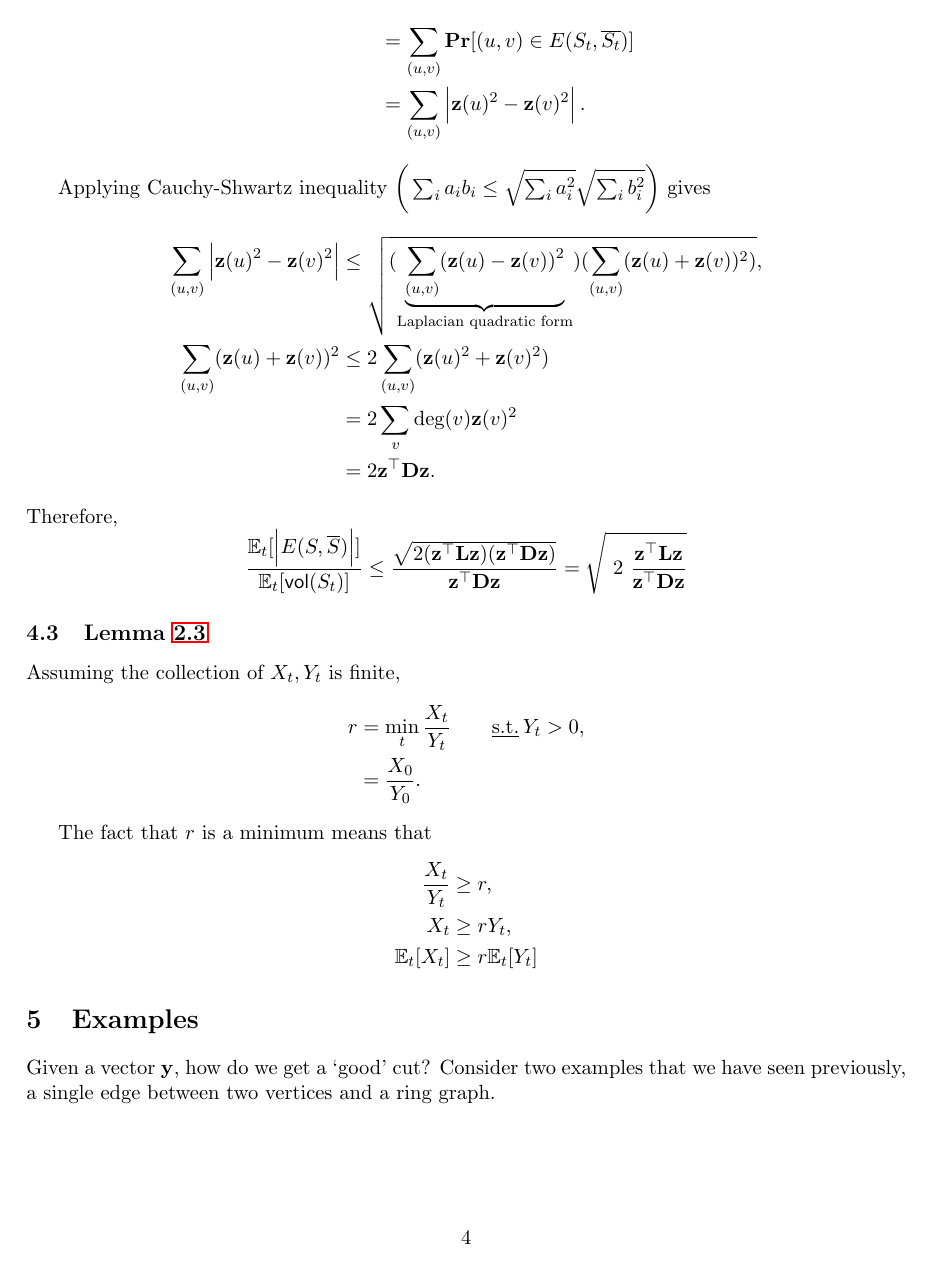
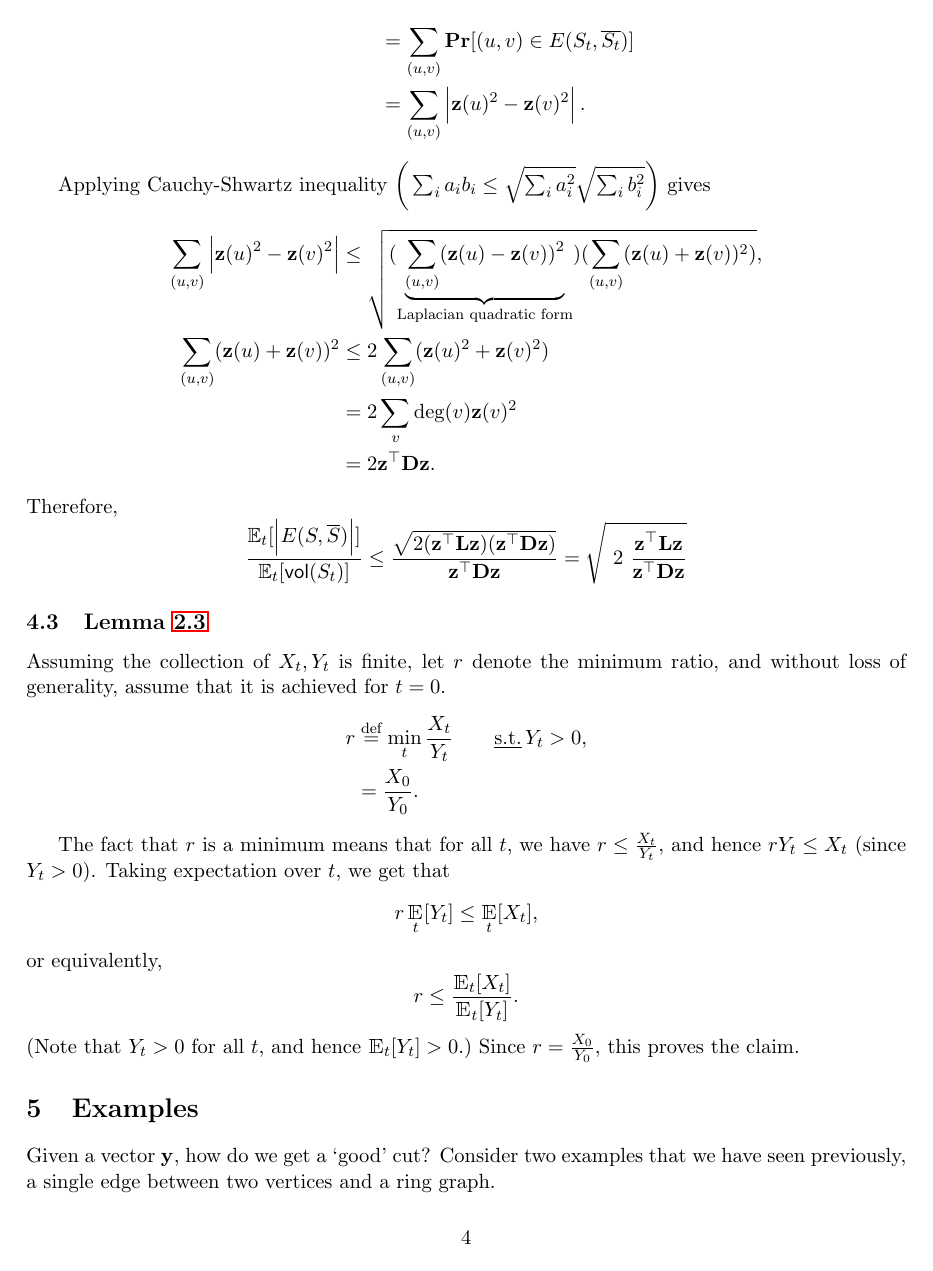
Before and after one commit to fast-algos/graphs-matrices-optimization, a LaTeX document (lecture3.tex): page 4 of 6. Compiled offline with pdfLaTeX.

Commit message:
Fixed proof of 2.3

```diff
--- a/lecture3.tex
+++ b/lecture3.tex
@@ -196,18 +196,32 @@ Therefore,
 
 %Proof of Lemma 3
 \subsection{Lemma \ref{lem3}} \label{sec.lem3}
-Assuming the collection of $X_t, Y_t$ is finite,
+Assuming the collection of $X_t, Y_t$ is finite, let $r$ denote the
+minimum ratio, and without loss of generality, assume that it is
+achieved for $t=0.$
 \begin{align*}
-r &= \min_t \dfrac{X_t}{Y_t} \qquad \text{\underline{s.t.}} \, Y_t>0, \\
+r & \defeq \min_t \dfrac{X_t}{Y_t} \qquad \text{\underline{s.t.}} \, Y_t>0, \\
 &= \dfrac{X_0}{Y_0}.
 \end{align*}
 
-The fact that $r$ is a minimum means that
-\begin{align*}
-\dfrac{X_t}{Y_t} &\geq r, \\
-X_t &\geq rY_t, \\
-\mathbb{E}_t[X_t] &\geq r\mathbb{E}_t[Y_t]
-\end{align*}
+% \noindent We want to prove that
+% \[\frac{X_0}{Y_0} = r \le \frac{\av_t[X_t]}{\av_t[Y_t]}.\]
+% \noindent We assume to the contrary that $r > $ that $r < $
+
+The fact that $r$ is a minimum means that for all $t,$ we
+have $r \le \frac{X_t}{Y_t},$ and hence $ r Y_t \le X_t$ (since $Y_t >
+0$). Taking
+expectation over $t,$ we get that
+\[r \av_t [Y_t] \le \av_t[X_t],\]
+or equivalently,
+\[r \le \frac{\av_t[X_t]}{\av_t[Y_t]}.\]
+(Note that $Y_t > 0$ for all $t,$ and hence $\av_t[Y_t] > 0.$)
+Since $r = \frac{X_0}{Y_0},$ this proves the claim.
+% \begin{align*}
+% \dfrac{X_t}{Y_t} &\geq r, \\
+% X_t &\geq rY_t, \\
+% \mathbb{E}_t[X_t] &\geq r\mathbb{E}_t[Y_t]
+% \end{align*}
 
 %Examples
 \section{Examples}
```
Also changed, not shown: lecture3.pdf, lecture3.tex (2 more changed lines).
